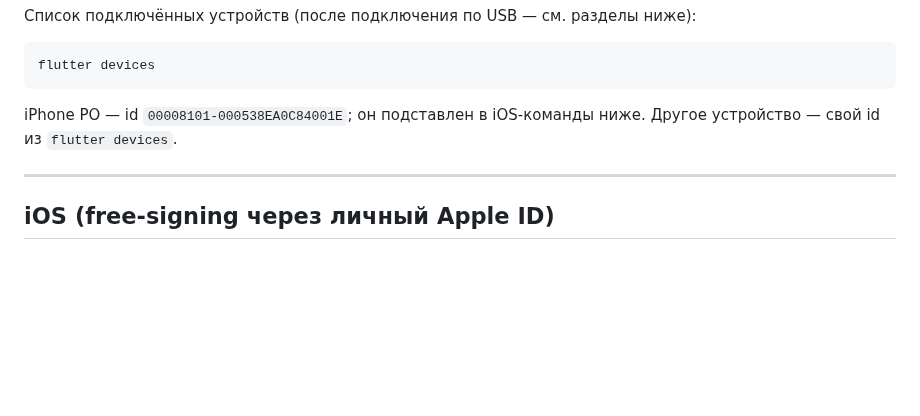
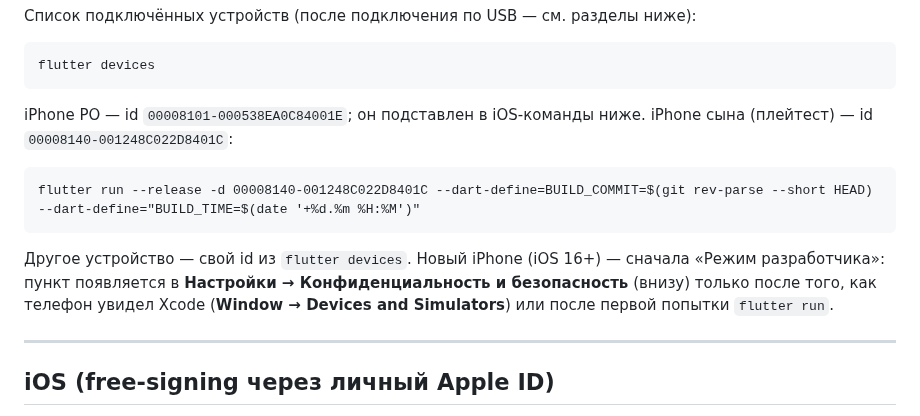
Before and after one commit to Omario-r/tetris-ex-rev-2, a Markdown page: docs/RUNBOOK-devices.md, the part around the change. Rendered like a GitHub page; blank space fills up the shorter version.

Commit message:
продюсер: 2026-10-10 — ранбук: id iPhone сына, режим разработчика
Co-Authored-By: Claude Opus 5.5 <noreply@anthropic.com>

````diff
--- a/docs/RUNBOOK-devices.md
+++ b/docs/RUNBOOK-devices.md
@@ -21,7 +21,16 @@ flutter devices
 ```
 
 iPhone PO — id `00008101-000538EA0C84001E`; он подставлен в iOS-команды ниже.
-Другое устройство — свой id из `flutter devices`.
+iPhone сына (плейтест) — id `00008140-001248C022D8401C`:
+
+```
+flutter run --release -d 00008140-001248C022D8401C --dart-define=BUILD_COMMIT=$(git rev-parse --short HEAD) --dart-define="BUILD_TIME=$(date '+%d.%m %H:%M')"
+```
+
+Другое устройство — свой id из `flutter devices`. Новый iPhone (iOS 16+) — сначала
+«Режим разработчика»: пункт появляется в **Настройки → Конфиденциальность и
+безопасность** (внизу) только после того, как телефон увидел Xcode (**Window →
+Devices and Simulators**) или после первой попытки `flutter run`.
 
 ---
 
````
Also changed, not shown: docs/producer/INBOX.md (+7 -0 lines).
